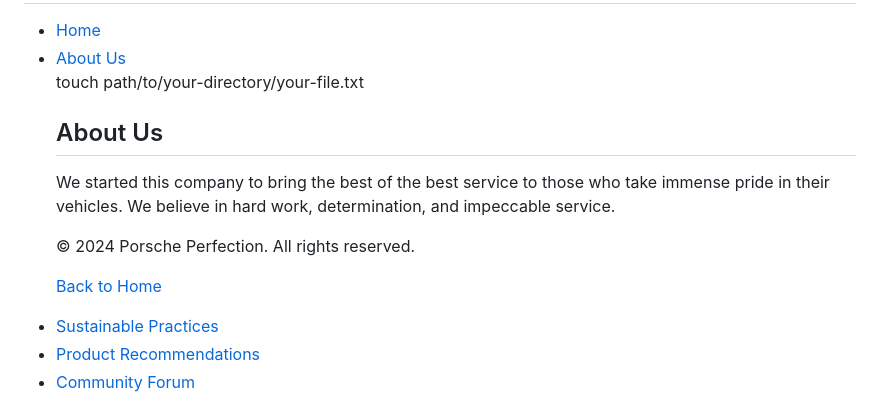
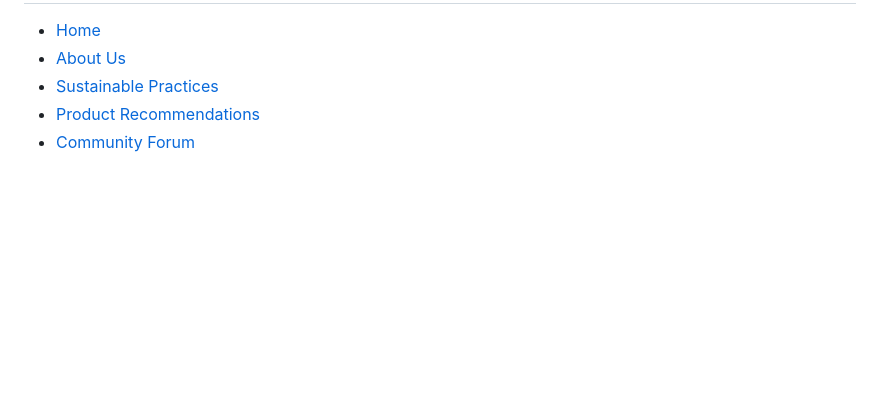
Before and after one commit to dl34229/Porsche-Perfection, a Markdown page: README.md, the part around the change. Rendered like a GitHub page; blank space fills up the shorter version.

```diff
--- a/README.md
+++ b/README.md
@@ -15,15 +15,6 @@ eco friendly detailing website
             <ul>
                 <li><a href="project.html">Home</a></li>
                 <li><a href="about.html">About Us</a></li>
-                touch path/to/your-directory/your-file.txt
-                <section id="about">
-    <h2>About Us</h2>
-    <p>We started this company to bring the best of the best service to those who take immense pride in their vehicles. We believe in hard work, determination, and impeccable service.</p>
-    <footer>
-        <p>&copy; 2024 Porsche Perfection. All rights reserved.</p>
-        <p><a href="/PorschePerfection.html">Back to Home</a></p>
-    </footer>
-</section>
                 <li><a href="sustainable.html">Sustainable Practices</a></li>
                 <li><a href="product.html">Product Recommendations</a></li>
                 <li><a href="community.html">Community Forum</a></li>
```
